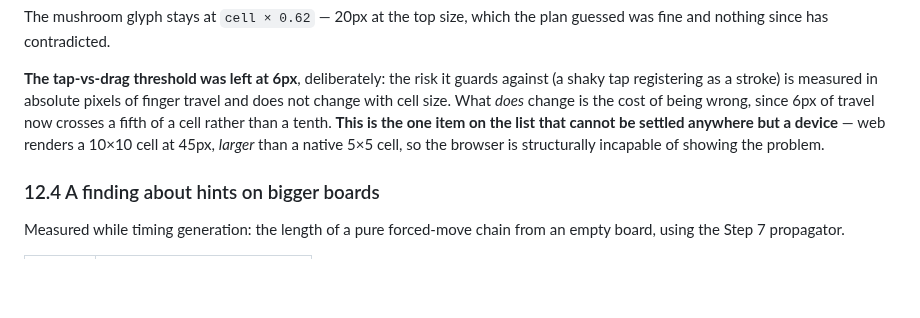
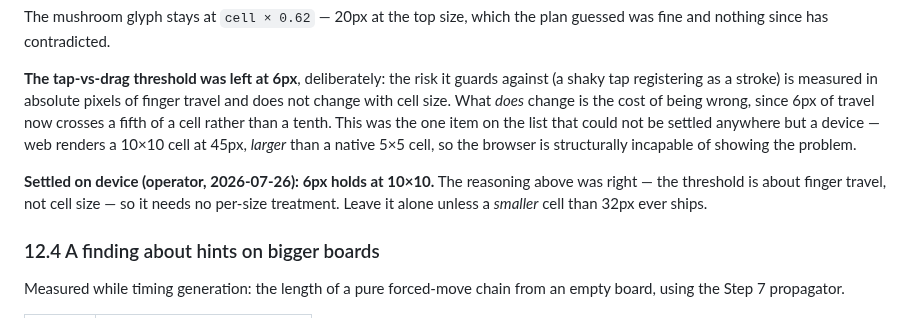
Before and after one commit to mjohnson139/expo-sudoku, a Markdown page: docs/fungiku-plan.md, the part around the change. GitHub-like rendering; blank space fills up the shorter version.

```diff
--- a/docs/fungiku-plan.md
+++ b/docs/fungiku-plan.md
@@ -771,9 +771,14 @@ guessed was fine and nothing since has contradicted.
 against (a shaky tap registering as a stroke) is measured in absolute pixels of
 finger travel and does not change with cell size. What *does* change is the cost
 of being wrong, since 6px of travel now crosses a fifth of a cell rather than a
-tenth. **This is the one item on the list that cannot be settled anywhere but a
-device** — web renders a 10×10 cell at 45px, *larger* than a native 5×5 cell, so
+tenth. This was the one item on the list that could not be settled anywhere but a
+device — web renders a 10×10 cell at 45px, *larger* than a native 5×5 cell, so
 the browser is structurally incapable of showing the problem.
+
+**Settled on device (operator, 2026-07-26): 6px holds at 10×10.** The reasoning
+above was right — the threshold is about finger travel, not cell size — so it
+needs no per-size treatment. Leave it alone unless a *smaller* cell than 32px
+ever ships.
 
 ### 12.4 A finding about hints on bigger boards
 
```
Also changed, not shown: docs/fungiku-handoff.md (+6 -3 lines).
